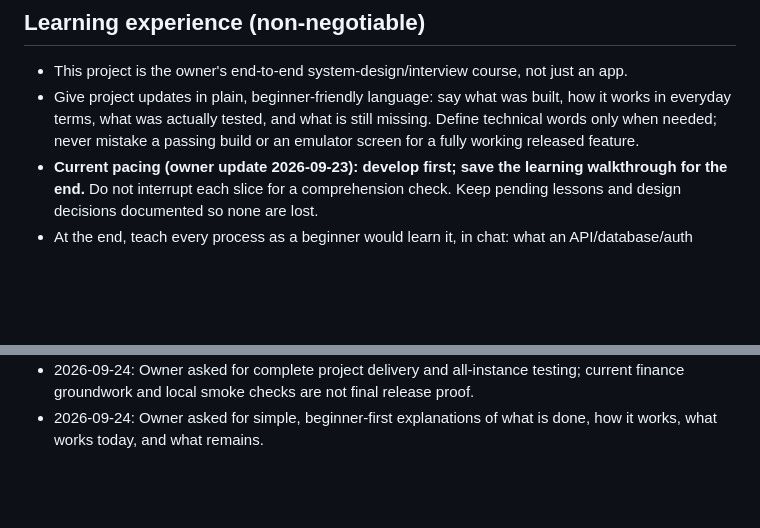
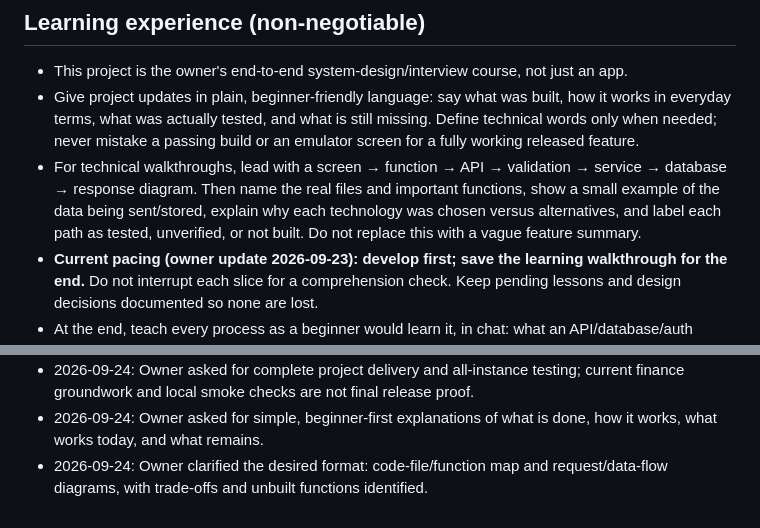
Before and after one commit to jateenyadav/Me-Assistant, a Markdown page: docs/memory/02_REQUIREMENTS.md, 2 parts joined by grey strips. GitHub-like rendering; blank space fills up the shorter version.

```diff
--- a/docs/memory/02_REQUIREMENTS.md
+++ b/docs/memory/02_REQUIREMENTS.md
@@ -55,6 +55,11 @@ observability (structured logs, error tracking).
   how it works in everyday terms, what was actually tested, and what is still
   missing. Define technical words only when needed; never mistake a passing
   build or an emulator screen for a fully working released feature.
+- For technical walkthroughs, lead with a screen → function → API → validation →
+  service → database → response diagram. Then name the real files and important
+  functions, show a small example of the data being sent/stored, explain why
+  each technology was chosen versus alternatives, and label each path as tested,
+  unverified, or not built. Do not replace this with a vague feature summary.
 - **Current pacing (owner update 2026-09-23): develop first; save the learning
   walkthrough for the end.** Do not interrupt each slice for a comprehension check.
   Keep pending lessons and design decisions documented so none are lost.
@@ -100,3 +105,5 @@ observability (structured logs, error tracking).
   current finance groundwork and local smoke checks are not final release proof.
 - 2026-09-24: Owner asked for simple, beginner-first explanations of what is done,
   how it works, what works today, and what remains.
+- 2026-09-24: Owner clarified the desired format: code-file/function map and
+  request/data-flow diagrams, with trade-offs and unbuilt functions identified.
```
Also changed, not shown: docs/memory/03_PROGRESS.md (+3 -2 lines), docs/memory/04_LEARNING_LOG.md (+12 -0 lines).
